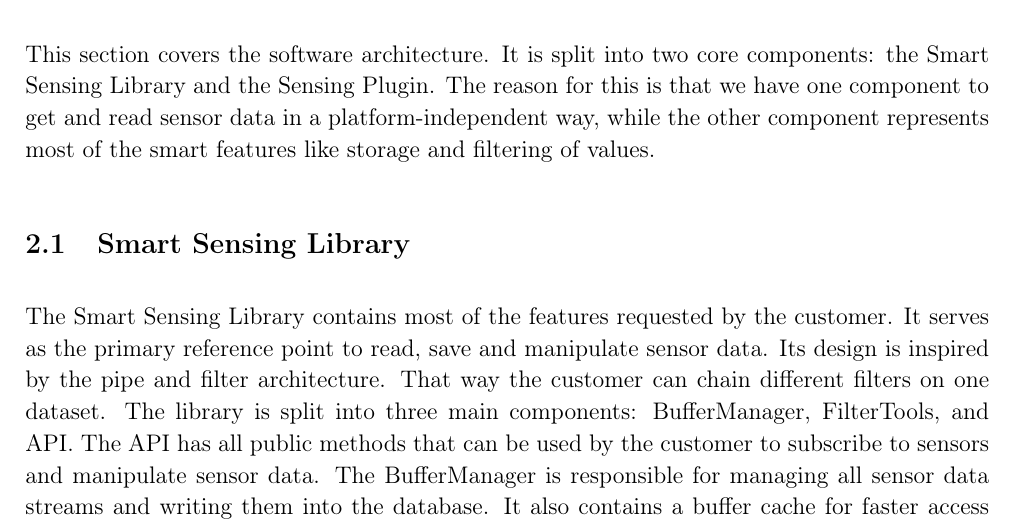
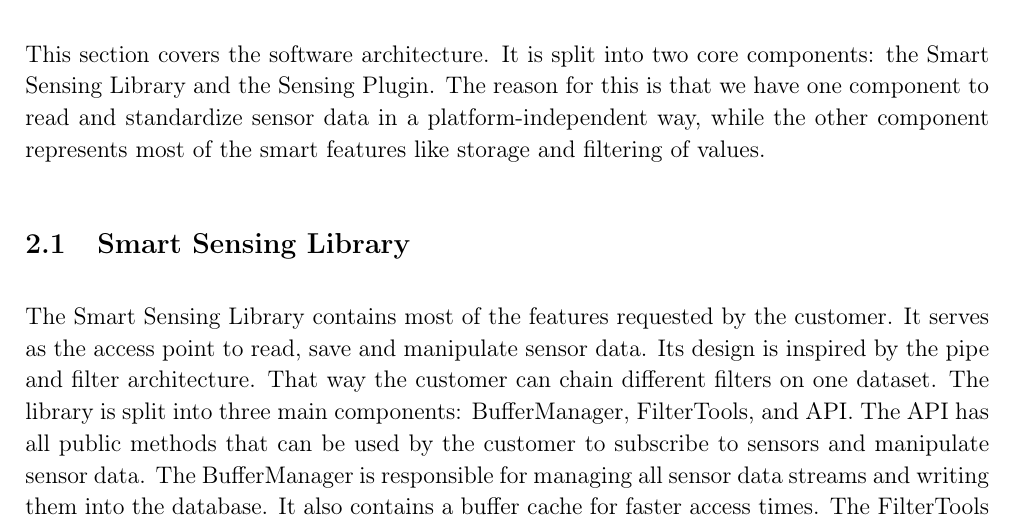
Before and after one commit to uulm-smart-sensing/documentation, a LaTeX document (Software design document/design_doc.tex): part of page 4 of 16, cut so that both start at the same text. Compiled offline with pdfLaTeX.

Commit message:
docs: minor adjustments

```diff
--- a/Software design document/design_doc.tex
+++ b/Software design document/design_doc.tex
@@ -128,10 +128,10 @@ Representative: & #4 \\
 \section{Introduction}
 This document lists all the architectures for the Flutter Smart Sensing Library. Each diagram includes a description of why it was designed in that way and why certain changes were necessary. Every change is listed in this document.
 \section{Software Architecture}
-This section covers the software architecture. It is split into two core components: the Smart Sensing Library and the Sensing Plugin. The reason for this is that we have one component to get and read sensor data in a platform-independent way, while the other component represents most of the smart features like storage and filtering of values.
+This section covers the software architecture. It is split into two core components: the Smart Sensing Library and the Sensing Plugin. The reason for this is that we have one component to read and standardize sensor data in a platform-independent way, while the other component represents most of the smart features like storage and filtering of values.
 
 \subsection{Smart Sensing Library}
-The Smart Sensing Library contains most of the features requested by the customer. It serves as the primary reference point to read, save and manipulate sensor data. Its design is inspired by the pipe and filter architecture. That way the customer can chain different filters on one dataset. The library is split into three main components: BufferManager, FilterTools, and API. The API has all public methods that can be used by the customer to subscribe to sensors and manipulate sensor data. The BufferManager is responsible for managing all sensor data streams and writing them into the database. It also contains a buffer cache for faster access times. The FilterTools are used to apply different filters to the sensor data.
+The Smart Sensing Library contains most of the features requested by the customer. It serves as the access point to read, save and manipulate sensor data. Its design is inspired by the pipe and filter architecture. That way the customer can chain different filters on one dataset. The library is split into three main components: BufferManager, FilterTools, and API. The API has all public methods that can be used by the customer to subscribe to sensors and manipulate sensor data. The BufferManager is responsible for managing all sensor data streams and writing them into the database. It also contains a buffer cache for faster access times. The FilterTools are used to apply different filters to the sensor data.
 
 %Explaination for Storage plugin is missing%
 \subsubsection{Version 1}
```
